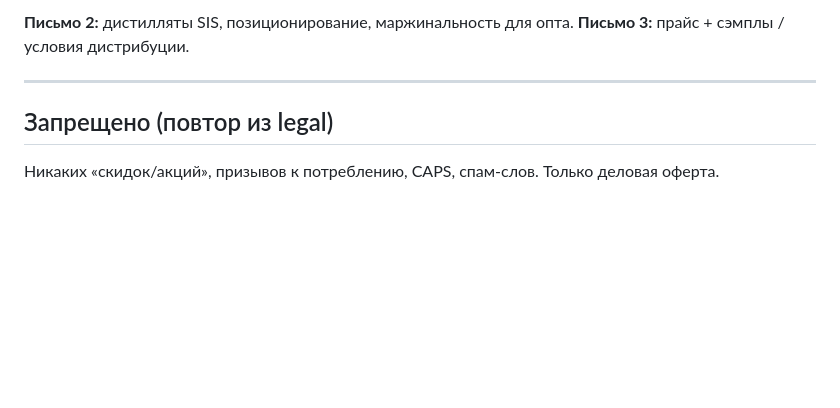
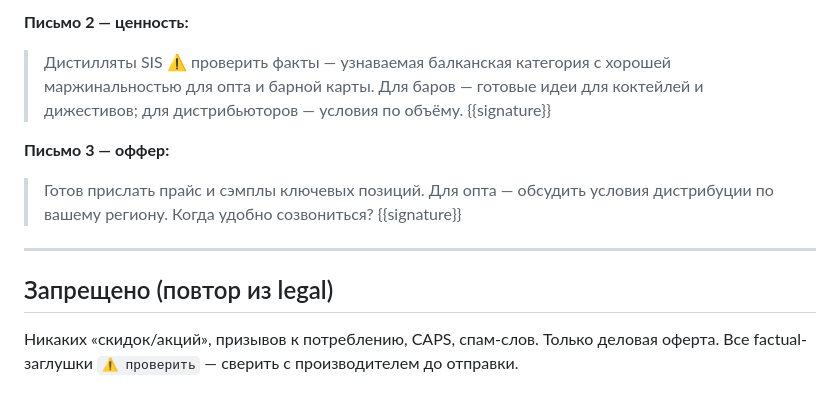
Before and after one commit to ivomih37-star/vina-bolgarii, a Markdown page: biar-outreach/3-copy-frameworks.md, the part around one of its changes. GitHub-like rendering; blank space fills up the shorter version.

```diff
--- a/biar-outreach/3-copy-frameworks.md
+++ b/biar-outreach/3-copy-frameworks.md
@@ -53,8 +100,17 @@
 
-**Письмо 2:** дистилляты SIS, позиционирование, маржинальность для опта.
-**Письмо 3:** прайс + сэмплы / условия дистрибуции.
+**Письмо 2 — ценность:**
+> Дистилляты SIS ⚠️ проверить факты — узнаваемая балканская категория с хорошей
+> маржинальностью для опта и барной карты. Для баров — готовые идеи для коктейлей и
+> дижестивов; для дистрибьюторов — условия по объёму.
+> {{signature}}
+
+**Письмо 3 — оффер:**
+> Готов прислать прайс и сэмплы ключевых позиций. Для опта — обсудить условия дистрибуции
+> по вашему региону. Когда удобно созвониться?
+> {{signature}}
 
 ---
 
 ## Запрещено (повтор из legal)
 Никаких «скидок/акций», призывов к потреблению, CAPS, спам-слов. Только деловая оферта.
+Все factual-заглушки `⚠️ проверить` — сверить с производителем до отправки.
```
Also changed, not shown: other parts of biar-outreach/3-copy-frameworks.md (+59 -12 lines), biar-outreach/email-examples.md (added, +123 -0 lines).
